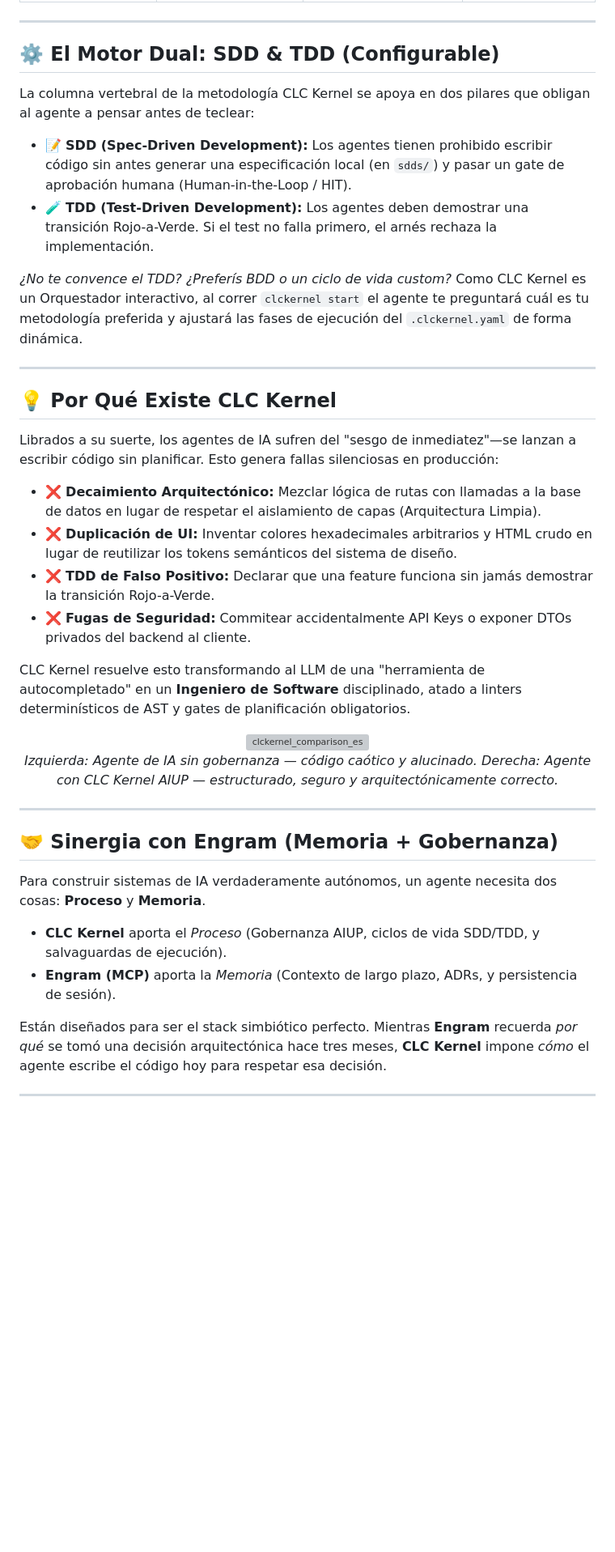
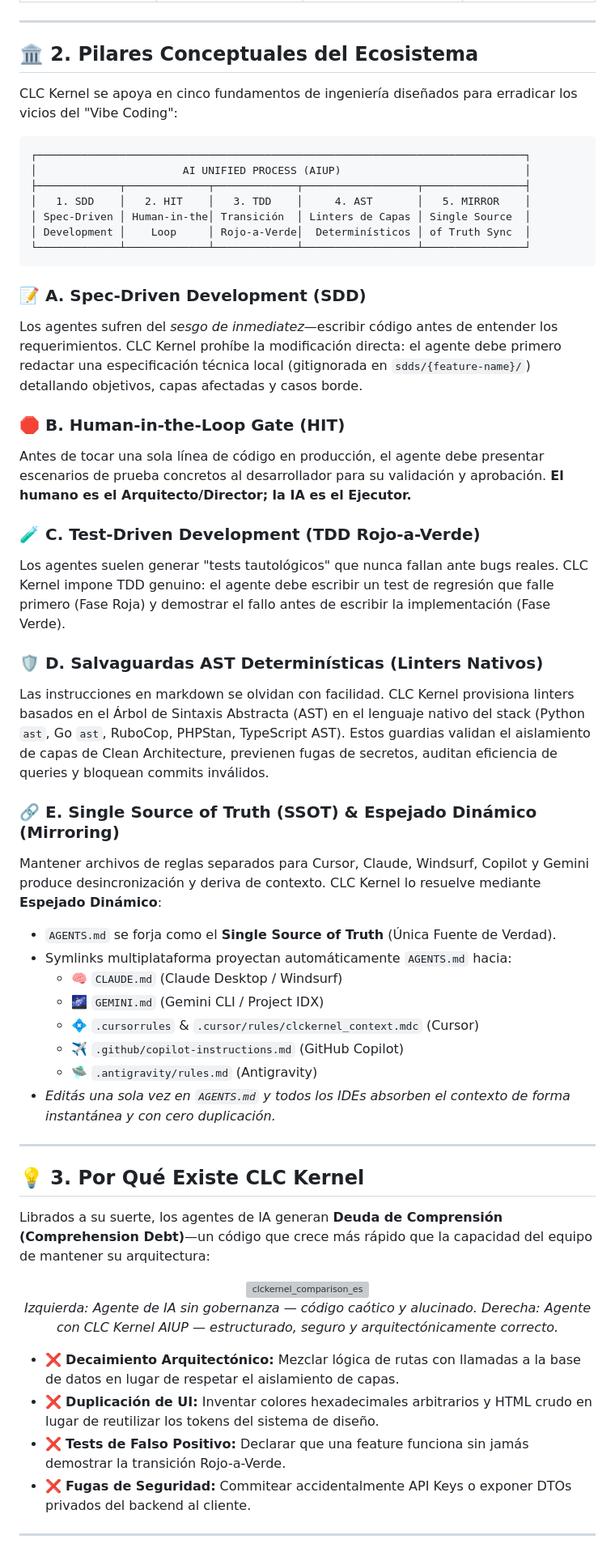
Before and after one commit to CarlosLeonCode/clc_forge, a Markdown page: README.es.md, the part around one of its changes. Shown at 81% size. Rendered like a GitHub page; blank space fills up the shorter version; grey boxes are pictures that could not be loaded.

Commit message:
docs(readme): structure core conceptual pillars, AIUP, HIT gate, and SSOT mirroring

````diff
--- a/README.es.md
+++ b/README.es.md
@@ -29,37 +29,58 @@ CLC Kernel **no** es "otro framework de IA" ni una colección de prompts. Define
 
 ---
 
-## ⚙️ El Motor Dual: SDD & TDD (Configurable)
-La columna vertebral de la metodología CLC Kernel se apoya en dos pilares que obligan al agente a pensar antes de teclear:
-- 📝 **SDD (Spec-Driven Development):** Los agentes tienen prohibido escribir código sin antes generar una especificación local (en `sdds/`) y pasar un gate de aprobación humana (Human-in-the-Loop / HIT).
-- 🧪 **TDD (Test-Driven Development):** Los agentes deben demostrar una transición Rojo-a-Verde. Si el test no falla primero, el arnés rechaza la implementación.
+## 🏛️ 2. Pilares Conceptuales del Ecosistema
 
-*¿No te convence el TDD? ¿Preferís BDD o un ciclo de vida custom?* Como CLC Kernel es un Orquestador interactivo, al correr `clckernel start` el agente te preguntará cuál es tu metodología preferida y ajustará las fases de ejecución del `.clckernel.yaml` de forma dinámica.
+CLC Kernel se apoya en cinco fundamentos de ingeniería diseñados para erradicar los vicios del "Vibe Coding":
+
+```
+┌─────────────────────────────────────────────────────────────────────────────┐
+│                       AI UNIFIED PROCESS (AIUP)                             │
+├─────────────┬─────────────┬─────────────┬──────────────────┬────────────────┤
+│   1. SDD    │   2. HIT    │   3. TDD    │     4. AST       │   5. MIRROR    │
+│ Spec-Driven │ Human-in-the│ Transición  │ Linters de Capas │ Single Source  │
+│ Development │    Loop     │ Rojo-a-Verde│  Determinísticos │ of Truth Sync  │
+└─────────────┴─────────────┴─────────────┴──────────────────┴────────────────┘
+```
+
+### 📝 A. Spec-Driven Development (SDD)
+Los agentes sufren del *sesgo de inmediatez*—escribir código antes de entender los requerimientos. CLC Kernel prohíbe la modificación directa: el agente debe primero redactar una especificación técnica local (gitignorada en `sdds/{feature-name}/`) detallando objetivos, capas afectadas y casos borde.
+
+### 🛑 B. Human-in-the-Loop Gate (HIT)
+Antes de tocar una sola línea de código en producción, el agente debe presentar escenarios de prueba concretos al desarrollador para su validación y aprobación. **El humano es el Arquitecto/Director; la IA es el Ejecutor.**
+
+### 🧪 C. Test-Driven Development (TDD Rojo-a-Verde)
+Los agentes suelen generar "tests tautológicos" que nunca fallan ante bugs reales. CLC Kernel impone TDD genuino: el agente debe escribir un test de regresión que falle primero (Fase Roja) y demostrar el fallo antes de escribir la implementación (Fase Verde).
+
+### 🛡️ D. Salvaguardas AST Determinísticas (Linters Nativos)
+Las instrucciones en markdown se olvidan con facilidad. CLC Kernel provisiona linters basados en el Árbol de Sintaxis Abstracta (AST) en el lenguaje nativo del stack (Python `ast`, Go `ast`, RuboCop, PHPStan, TypeScript AST). Estos guardias validan el aislamiento de capas de Clean Architecture, previenen fugas de secretos, auditan eficiencia de queries y bloquean commits inválidos.
+
+### 🔗 E. Single Source of Truth (SSOT) & Espejado Dinámico (Mirroring)
+Mantener archivos de reglas separados para Cursor, Claude, Windsurf, Copilot y Gemini produce desincronización y deriva de contexto. CLC Kernel lo resuelve mediante **Espejado Dinámico**:
+- `AGENTS.md` se forja como el **Single Source of Truth** (Única Fuente de Verdad).
+- Symlinks multiplataforma proyectan automáticamente `AGENTS.md` hacia:
+  - 🧠 `CLAUDE.md` (Claude Desktop / Windsurf)
+  - 🌌 `GEMINI.md` (Gemini CLI / Project IDX)
+  - 💠 `.cursorrules` & `.cursor/rules/clckernel_context.mdc` (Cursor)
+  - ✈️ `.github/copilot-instructions.md` (GitHub Copilot)
+  - 🛸 `.antigravity/rules.md` (Antigravity)
+- *Editás una sola vez en `AGENTS.md` y todos los IDEs absorben el contexto de forma instantánea y con cero duplicación.*
 
 ---
 
-## 💡 Por Qué Existe CLC Kernel
-Librados a su suerte, los agentes de IA sufren del "sesgo de inmediatez"—se lanzan a escribir código sin planificar. Esto genera fallas silenciosas en producción:
-- ❌ **Decaimiento Arquitectónico:** Mezclar lógica de rutas con llamadas a la base de datos en lugar de respetar el aislamiento de capas (Arquitectura Limpia).
-- ❌ **Duplicación de UI:** Inventar colores hexadecimales arbitrarios y HTML crudo en lugar de reutilizar los tokens semánticos del sistema de diseño.
-- ❌ **TDD de Falso Positivo:** Declarar que una feature funciona sin jamás demostrar la transición Rojo-a-Verde.
-- ❌ **Fugas de Seguridad:** Commitear accidentalmente API Keys o exponer DTOs privados del backend al cliente.
+## 💡 3. Por Qué Existe CLC Kernel
 
-CLC Kernel resuelve esto transformando al LLM de una "herramienta de autocompletado" en un **Ingeniero de Software** disciplinado, atado a linters determinísticos de AST y gates de planificación obligatorios.
+Librados a su suerte, los agentes de IA generan **Deuda de Comprensión (Comprehension Debt)**—un código que crece más rápido que la capacidad del equipo de mantener su arquitectura:
 
 <div align="center">
   <img width="900" alt="clckernel_comparison_es" src="https://github.com/user-attachments/assets/4d2e6651-15be-46f6-ae12-c8274b6492ca" />
   <p><em>Izquierda: Agente de IA sin gobernanza — código caótico y alucinado. Derecha: Agente con CLC Kernel AIUP — estructurado, seguro y arquitectónicamente correcto.</em></p>
 </div>
 
----
-
-## 🤝 Sinergia con Engram (Memoria + Gobernanza)
-Para construir sistemas de IA verdaderamente autónomos, un agente necesita dos cosas: **Proceso** y **Memoria**.
-- **CLC Kernel** aporta el *Proceso* (Gobernanza AIUP, ciclos de vida SDD/TDD, y salvaguardas de ejecución).
-- **Engram (MCP)** aporta la *Memoria* (Contexto de largo plazo, ADRs, y persistencia de sesión).
-
-Están diseñados para ser el stack simbiótico perfecto. Mientras **Engram** recuerda *por qué* se tomó una decisión arquitectónica hace tres meses, **CLC Kernel** impone *cómo* el agente escribe el código hoy para respetar esa decisión.
+- ❌ **Decaimiento Arquitectónico:** Mezclar lógica de rutas con llamadas a la base de datos en lugar de respetar el aislamiento de capas.
+- ❌ **Duplicación de UI:** Inventar colores hexadecimales arbitrarios y HTML crudo en lugar de reutilizar los tokens del sistema de diseño.
+- ❌ **Tests de Falso Positivo:** Declarar que una feature funciona sin jamás demostrar la transición Rojo-a-Verde.
+- ❌ **Fugas de Seguridad:** Commitear accidentalmente API Keys o exponer DTOs privados del backend al cliente.
 
 ---
 
````
Also changed, not shown: other parts of README.es.md (+25 -40 lines), README.md (+68 -63 lines).
